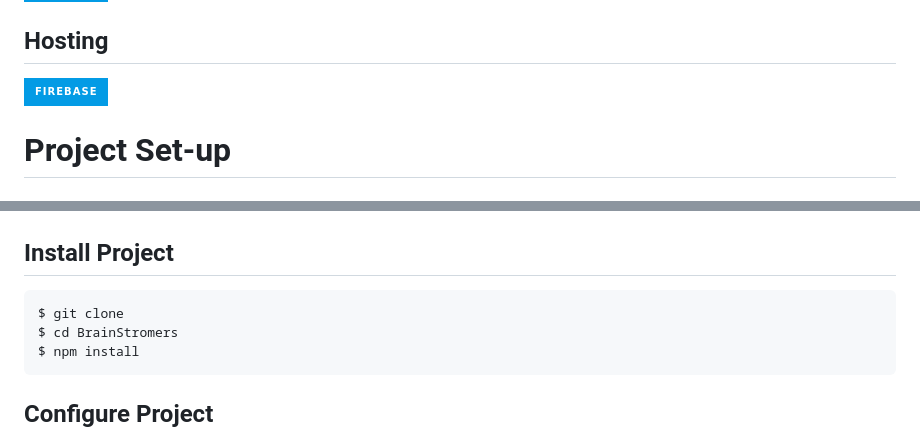
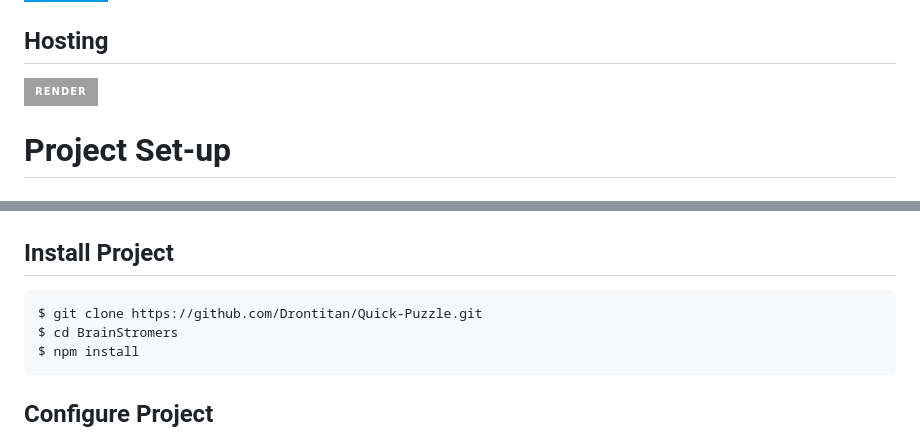
Before and after one commit to Drontitan/Quick-Puzzle, a Markdown page: README.md, 2 parts joined by grey strips. Drawn GitHub-style; badges without logos.

Commit message:
Update README.md
small link updates

```diff
--- a/README.md
+++ b/README.md
@@ -820,7 +820,7 @@ With these Qs we attempting to assess Emotional Intelligence of the user.
 
 ## Hosting
 
-![Firebase](https://img.shields.io/badge/Firebase-039BE5?style=for-the-badge&logo=Firebase&logoColor=white)
+![Render](https://img.shields.io/badge/Render-%46E3B7.svg?style=for-the-badge&logo=render&logoColor=white)
 
 # Project Set-up
 ## Install Node
@@ -838,7 +838,7 @@ Also, be sure to have `git` available in your PATH, `npm` might need it (You can
 
 ## Install Project
 
-    $ git clone
+    $ git clone https://github.com/Drontitan/Quick-Puzzle.git
     $ cd BrainStromers
     $ npm install
 
```
